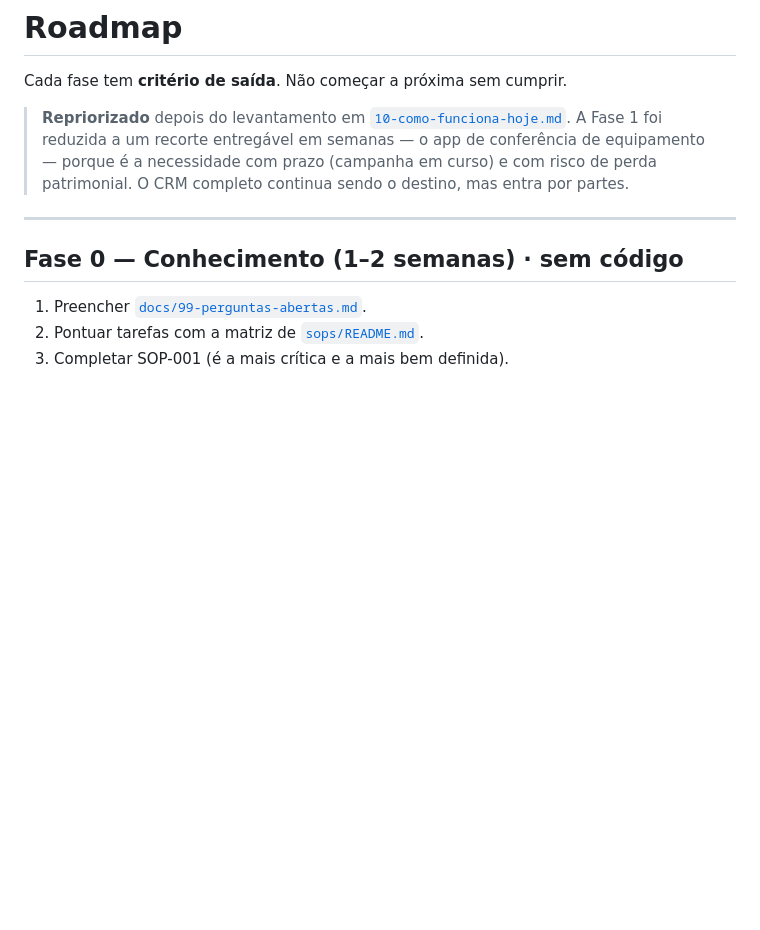
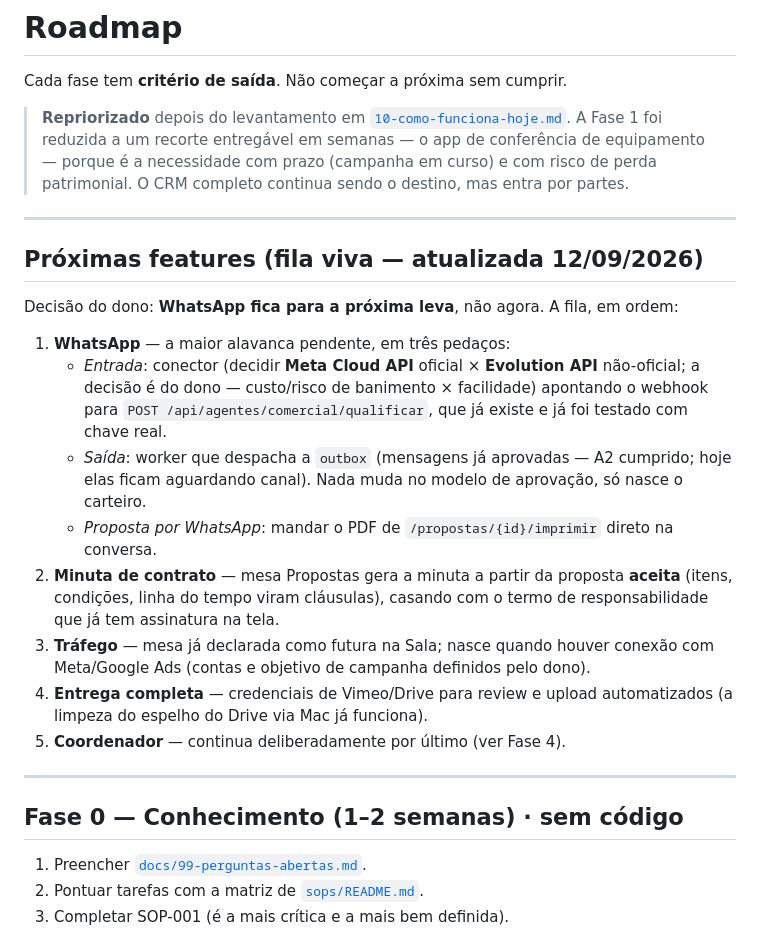
Before and after one commit to Norbertojr26/duckstudios, a Markdown page: docs/06-roadmap.md, the part around the change. Rendered like a GitHub page; blank space fills up the shorter version.

Commit message:
Roadmap: fila viva de próximas features — WhatsApp adiado por decisão do dono
Registra a decisão de 12/09: WhatsApp (conector de entrada → qualificar,
worker da outbox, proposta em PDF na conversa) fica para a próxima leva,
seguido de minuta de contrato, mesa de Tráfego, Entrega completa e
Coordenador por último.

Co-Authored-By: Claude Fable 5 <noreply@anthropic.com>
Claude-Session: https://claude.ai/code/session_01Tt2dDiJC5T9Wq6KK3SeFMj

```diff
--- a/docs/06-roadmap.md
+++ b/docs/06-roadmap.md
@@ -6,6 +6,28 @@ Cada fase tem **critério de saída**. Não começar a próxima sem cumprir.
 > A Fase 1 foi reduzida a um recorte entregável em semanas — o app de conferência de equipamento —
 > porque é a necessidade com prazo (campanha em curso) e com risco de perda patrimonial.
 > O CRM completo continua sendo o destino, mas entra por partes.
+
+---
+
+## Próximas features (fila viva — atualizada 12/09/2026)
+
+Decisão do dono: **WhatsApp fica para a próxima leva**, não agora. A fila, em ordem:
+
+1. **WhatsApp** — a maior alavanca pendente, em três pedaços:
+   - *Entrada*: conector (decidir **Meta Cloud API** oficial × **Evolution API** não-oficial;
+     a decisão é do dono — custo/risco de banimento × facilidade) apontando o webhook para
+     `POST /api/agentes/comercial/qualificar`, que já existe e já foi testado com chave real.
+   - *Saída*: worker que despacha a `outbox` (mensagens já aprovadas — A2 cumprido; hoje elas
+     ficam aguardando canal). Nada muda no modelo de aprovação, só nasce o carteiro.
+   - *Proposta por WhatsApp*: mandar o PDF de `/propostas/{id}/imprimir` direto na conversa.
+2. **Minuta de contrato** — mesa Propostas gera a minuta a partir da proposta **aceita**
+   (itens, condições, linha do tempo viram cláusulas), casando com o termo de
+   responsabilidade que já tem assinatura na tela.
+3. **Tráfego** — mesa já declarada como futura na Sala; nasce quando houver conexão com
+   Meta/Google Ads (contas e objetivo de campanha definidos pelo dono).
+4. **Entrega completa** — credenciais de Vimeo/Drive para review e upload automatizados
+   (a limpeza do espelho do Drive via Mac já funciona).
+5. **Coordenador** — continua deliberadamente por último (ver Fase 4).
 
 ---
 
```
